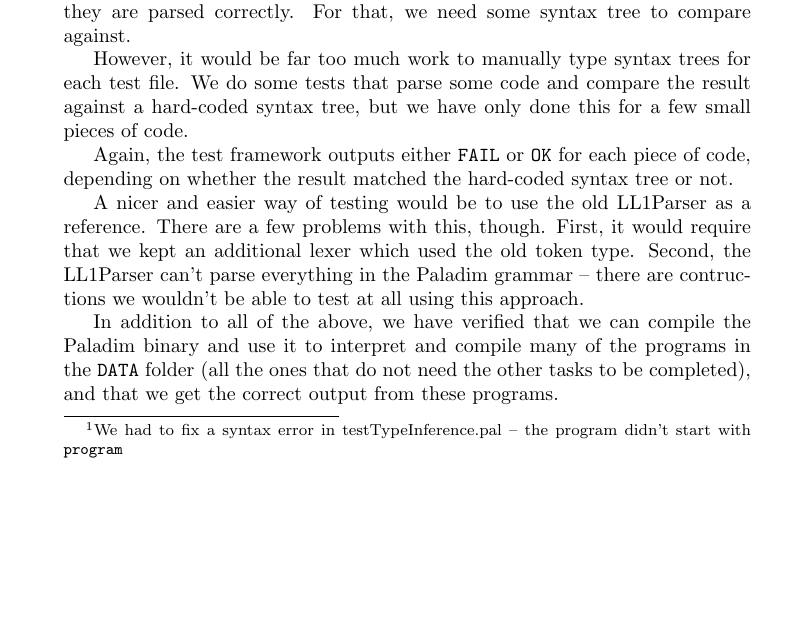
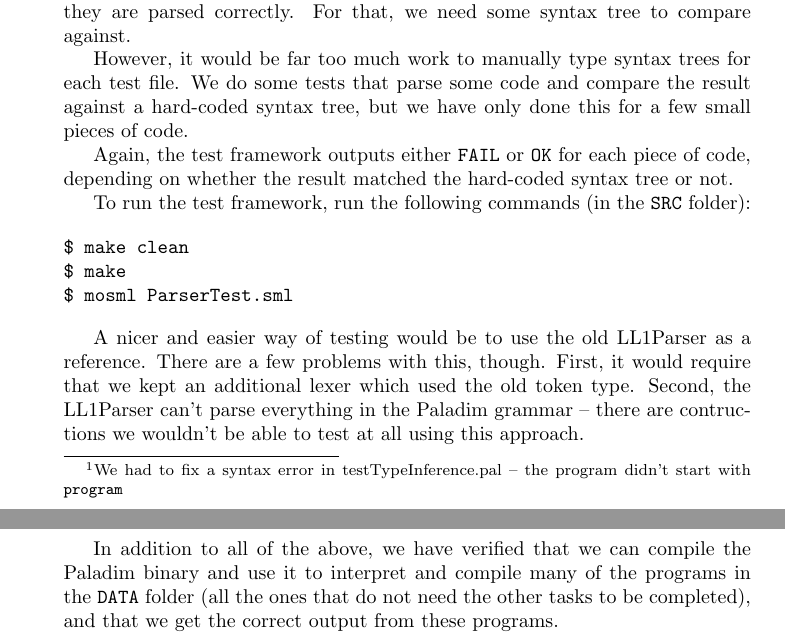
Before and after one commit to Tayacan/Compilers, a LaTeX document (DOC/G-Milestone.tex): part of page 2 of 4 before the commit and two parts of pages 2 and 3 of 4 after it, the two joined at a grey line, cut so that both start at the same text, the shorter picture padded with empty space. Compiled offline with pdfLaTeX.

Commit message:
Added instructions for running the test framework.

```diff
--- a/DOC/G-Milestone.tex
+++ b/DOC/G-Milestone.tex
@@ -68,6 +68,14 @@ we have only done this for a few small pieces of code.
 
 Again, the test framework outputs either \texttt{FAIL} or \texttt{OK} for each piece of code,
 depending on whether the result matched the hard-coded syntax tree or not.
+
+To run the test framework, run the following commands (in the \texttt{SRC} folder):
+
+\begin{verbatim}
+$ make clean
+$ make
+$ mosml ParserTest.sml
+\end{verbatim}
 
 A nicer and easier way of testing would be to use the old LL1Parser as a reference. There are
 a few problems with this, though. First, it would require that we kept an additional lexer
```
Also changed, not shown: DOC/G-Milestone.tex (2 more changed lines).
